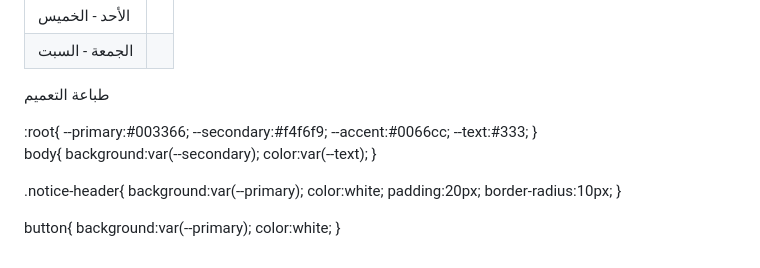
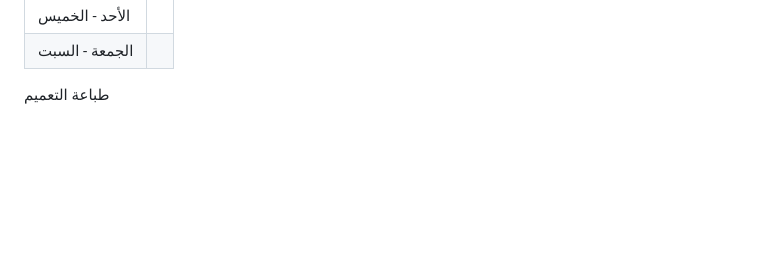
Before and after one commit to Samehalfateh123/---, a Markdown page: README.md, the part around the change. GitHub-like rendering; blank space fills up the shorter version.

```diff
--- a/README.md
+++ b/README.md
@@ -469,26 +469,3 @@ localStorage.getItem("weekend");
 
 </body>
 </html>
-:root{
-  --primary:#003366;
-  --secondary:#f4f6f9;
-  --accent:#0066cc;
-  --text:#333;
-}
-
-body{
-  background:var(--secondary);
-  color:var(--text);
-}
-
-.notice-header{
-  background:var(--primary);
-  color:white;
-  padding:20px;
-  border-radius:10px;
-}
-
-button{
-  background:var(--primary);
-  color:white;
-}
```
